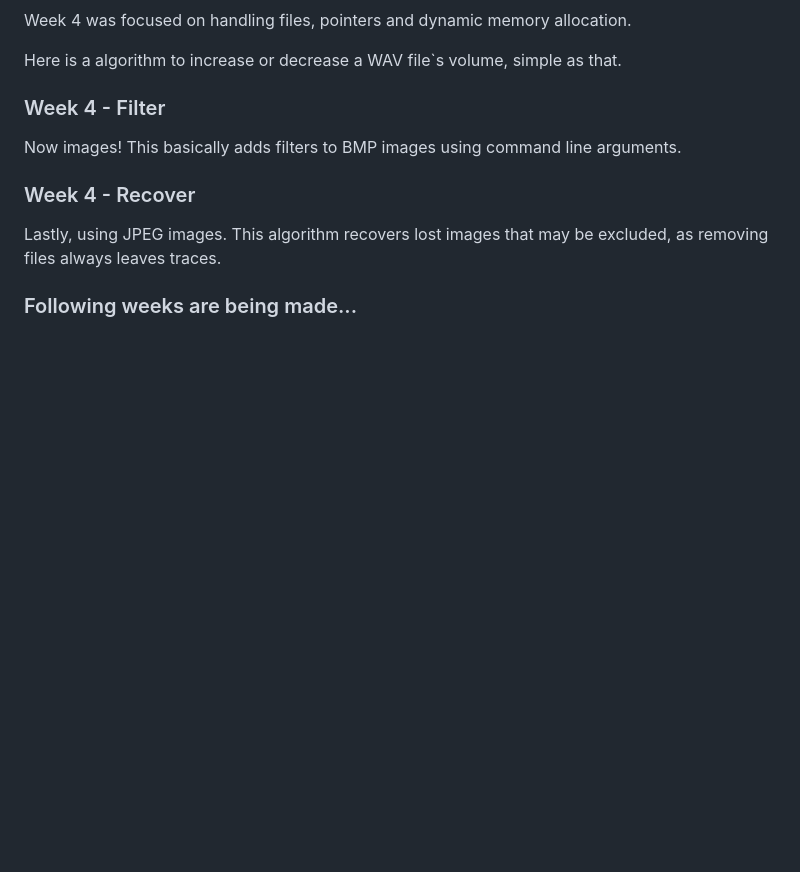
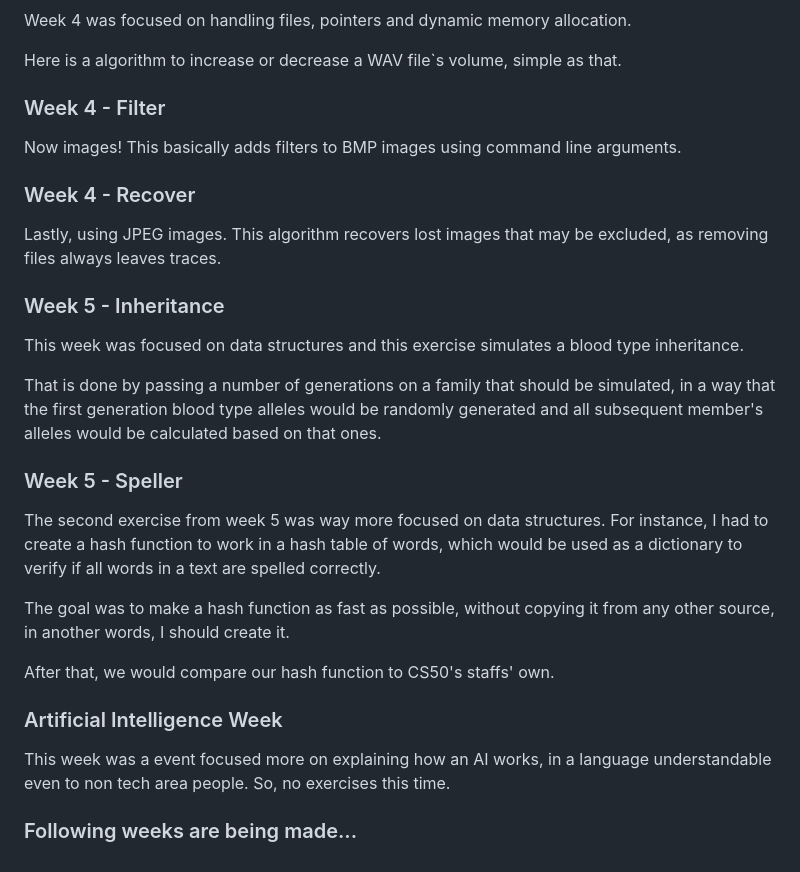
Before and after one commit to Smid1/CS50-Problem-Sets, a Markdown page: README.md, the part around the change. Rendered like a GitHub page; blank space fills up the shorter version.

```diff
--- a/README.md
+++ b/README.md
@@ -93,4 +93,19 @@ Now images! This basically adds filters to BMP images using command line argumen
 ### Week 4 - Recover
 Lastly, using JPEG images. This algorithm recovers lost images that may be excluded, as removing files always leaves traces.
 
+### Week 5 - Inheritance
+This week was focused on data structures and this exercise simulates a blood type inheritance.
+
+That is done by passing a number of generations on a family that should be simulated, in a way that the first generation blood type alleles would be randomly generated and all subsequent member's alleles would be calculated based on that ones.
+
+### Week 5 - Speller
+The second exercise from week 5 was way more focused on data structures. For instance, I had to create a hash function to work in a hash table of words, which would be used as a dictionary to verify if all words in a text are spelled correctly.
+
+The goal was to make a hash function as fast as possible, without copying it from any other source, in another words, I should create it.
+
+After that, we would compare our hash function to CS50's staffs' own.
+
+### Artificial Intelligence Week
+This week was a event focused more on explaining how an AI works, in a language understandable even to non tech area people. So, no exercises this time.
+
 ### Following weeks are being made...
```
